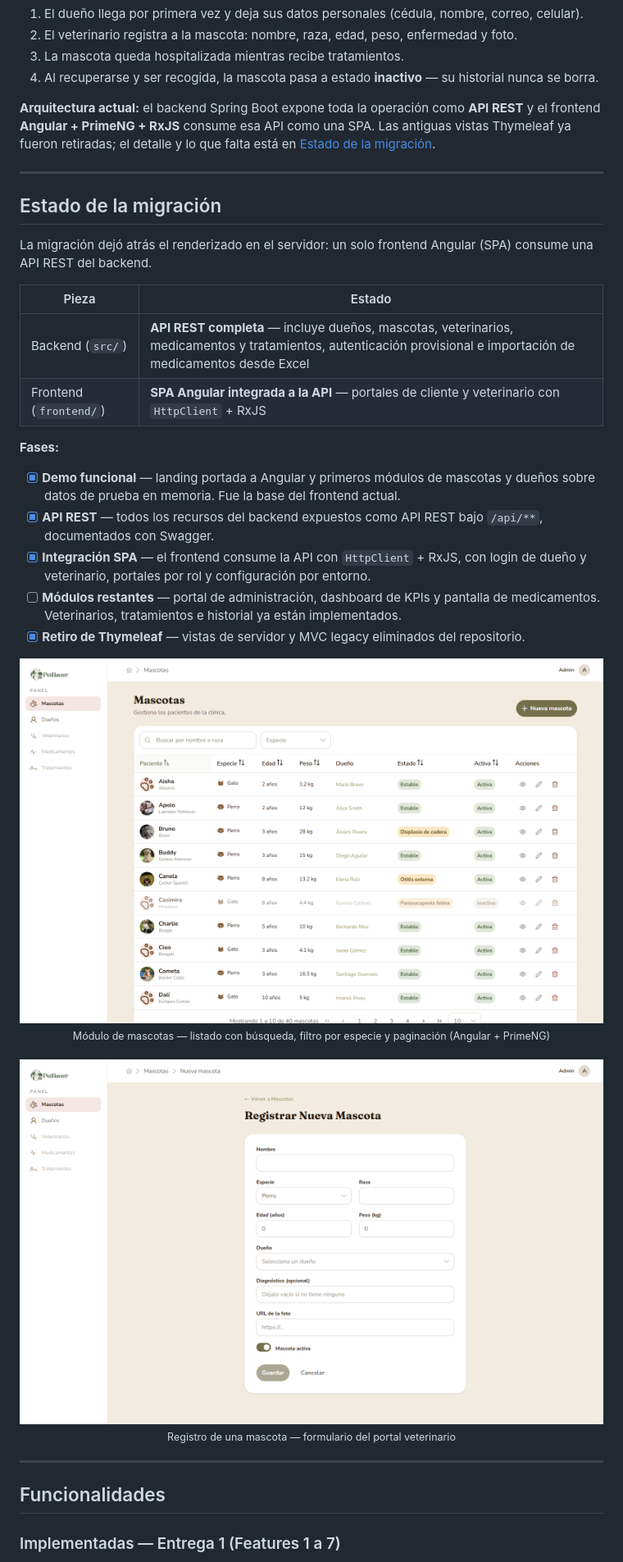
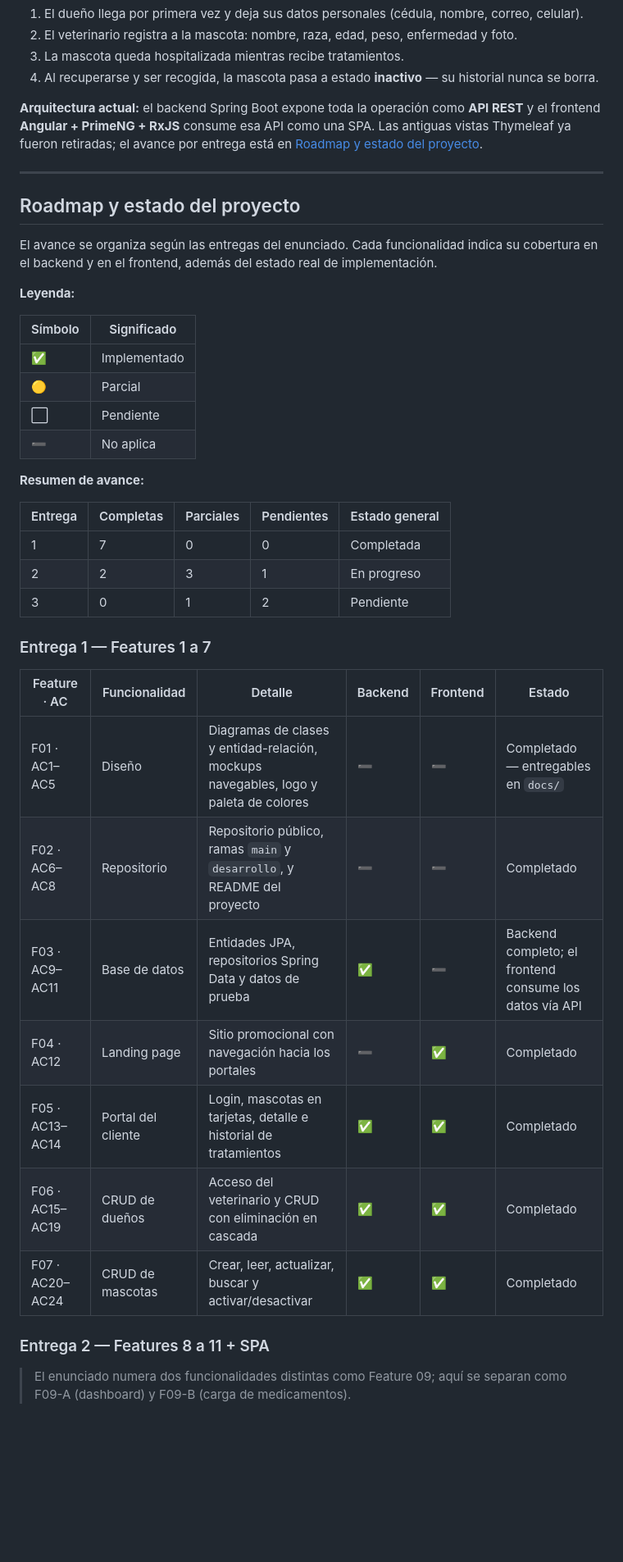
Before and after one commit to JoythDev/pethaven, a Markdown page: README.md, the part around one of its changes. Shown at 82% size. GitHub-like rendering; blank space fills up the shorter version.

```diff
--- a/README.md
+++ b/README.md
@@ -40,40 +40,44 @@ Hasta ahora, buena parte de la operación vivía en papel y en hojas de Excel: e
 3. La mascota queda hospitalizada mientras recibe tratamientos.
 4. Al recuperarse y ser recogida, la mascota pasa a estado **inactivo** — su historial nunca se borra.
 
-**Arquitectura actual:** el backend Spring Boot expone toda la operación como **API REST** y el frontend **Angular + PrimeNG + RxJS** consume esa API como una SPA. Las antiguas vistas Thymeleaf ya fueron retiradas; el detalle y lo que falta está en [Estado de la migración](#estado-de-la-migración).
+**Arquitectura actual:** el backend Spring Boot expone toda la operación como **API REST** y el frontend **Angular + PrimeNG + RxJS** consume esa API como una SPA. Las antiguas vistas Thymeleaf ya fueron retiradas; el avance por entrega está en [Roadmap y estado del proyecto](#roadmap-y-estado-del-proyecto).
 
 ---
 
-## Estado de la migración
+## Roadmap y estado del proyecto
 
-La migración dejó atrás el renderizado en el servidor: un solo frontend Angular (SPA) consume una API REST del backend.
+El avance se organiza según las entregas del enunciado. Cada funcionalidad indica su cobertura en el backend y en el frontend, además del estado real de implementación.
 
-| Pieza | Estado |
+**Leyenda:**
+
+| Símbolo | Significado |
 |---|---|
-| Backend (`src/`) | **API REST completa** — incluye dueños, mascotas, veterinarios, medicamentos y tratamientos, autenticación provisional e importación de medicamentos desde Excel |
-| Frontend (`frontend/`) | **SPA Angular integrada a la API** — portales de cliente y veterinario con `HttpClient` + RxJS |
+| ✅ | Implementado |
+| 🟡 | Parcial |
+| ⬜ | Pendiente |
+| ➖ | No aplica |
 
-**Fases:**
+**Resumen de avance:**
 
-- [x] **Demo funcional** — landing portada a Angular y primeros módulos de mascotas y dueños sobre datos de prueba en memoria. Fue la base del frontend actual.
-- [x] **API REST** — todos los recursos del backend expuestos como API REST bajo `/api/**`, documentados con Swagger.
-- [x] **Integración SPA** — el frontend consume la API con `HttpClient` + RxJS, con login de dueño y veterinario, portales por rol y configuración por entorno.
-- [ ] **Módulos restantes** — portal de administración, dashboard de KPIs y pantalla de medicamentos. Veterinarios, tratamientos e historial ya están implementados.
-- [x] **Retiro de Thymeleaf** — vistas de servidor y MVC legacy eliminados del repositorio.
+| Entrega | Completas | Parciales | Pendientes | Estado general |
+|---|---|---|---|---|
+| 1 | 7 | 0 | 0 | Completada |
+| 2 | 2 | 3 | 1 | En progreso |
+| 3 | 0 | 1 | 2 | Pendiente |
 
-<div align="center">
-  <img src="docs/screenshots/dashboard-pets.png" alt="Módulo de mascotas del portal veterinario" width="100%"/>
-  <br/>
-  <sub>Módulo de mascotas — listado con búsqueda, filtro por especie y paginación (Angular + PrimeNG)</sub>
-  <br/><br/>
-  <img src="docs/screenshots/dashboard-pet-form.png" alt="Formulario de registro de mascota" width="100%"/>
-  <br/>
-  <sub>Registro de una mascota — formulario del portal veterinario</sub>
-</div>
+### Entrega 1 — Features 1 a 7
 
----
+| Feature · AC | Funcionalidad | Detalle | Backend | Frontend | Estado |
+|---|---|---|---|---|---|
+| F01 · AC1–AC5 | Diseño | Diagramas de clases y entidad-relación, mockups navegables, logo y paleta de colores | ➖ | ➖ | Completado — entregables en `docs/` |
+| F02 · AC6–AC8 | Repositorio | Repositorio público, ramas `main` y `desarrollo`, y README del proyecto | ➖ | ➖ | Completado |
+| F03 · AC9–AC11 | Base de datos | Entidades JPA, repositorios Spring Data y datos de prueba | ✅ | ➖ | Backend completo; el frontend consume los datos vía API |
+| F04 · AC12 | Landing page | Sitio promocional con navegación hacia los portales | ➖ | ✅ | Completado |
+| F05 · AC13–AC14 | Portal del cliente | Login, mascotas en tarjetas, detalle e historial de tratamientos | ✅ | ✅ | Completado |
+| F06 · AC15–AC19 | CRUD de dueños | Acceso del veterinario y CRUD con eliminación en cascada | ✅ | ✅ | Completado |
+| F07 · AC20–AC24 | CRUD de mascotas | Crear, leer, actualizar, buscar y activar/desactivar | ✅ | ✅ | Completado |
 
-## Funcionalidades
+### Entrega 2 — Features 8 a 11 + SPA
 
-### Implementadas — Entrega 1 (Features 1 a 7)
+> El enunciado numera dos funcionalidades distintas como Feature 09; aquí se separan como F09-A (dashboard) y F09-B (carga de medicamentos).
 
```
Also changed, not shown: other parts of README.md (+22 -46 lines).
